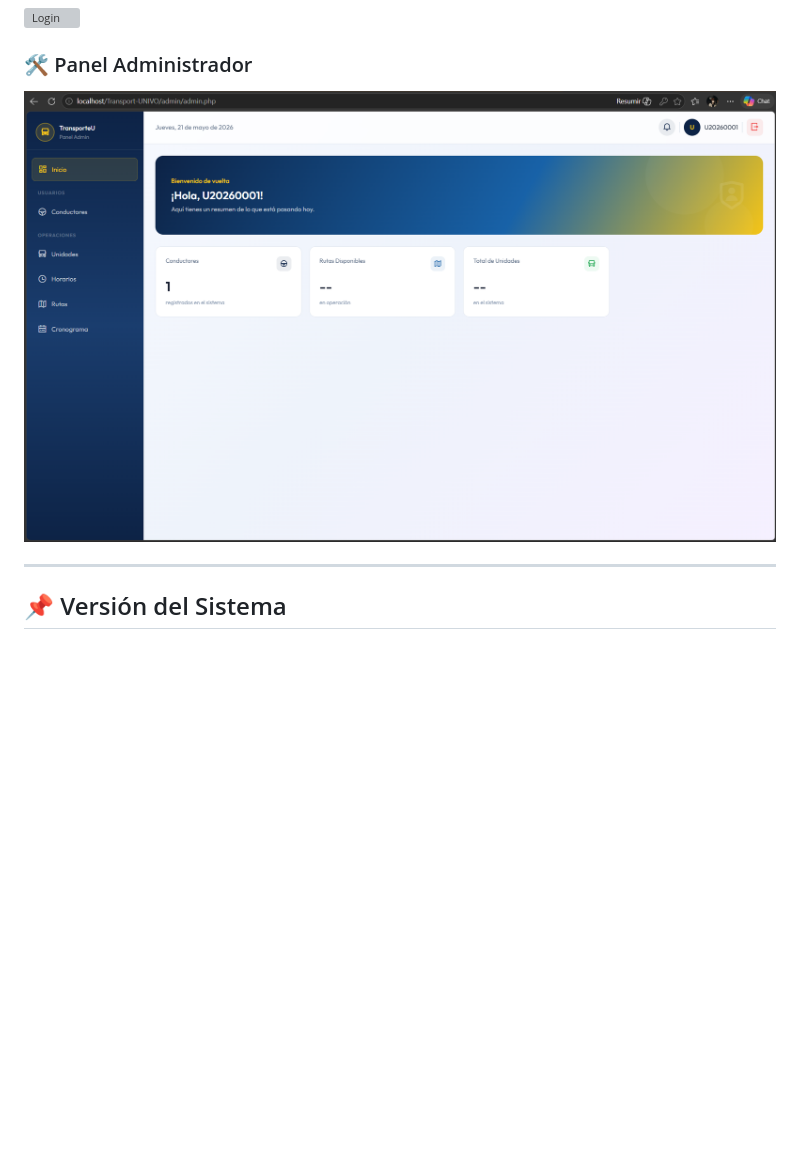
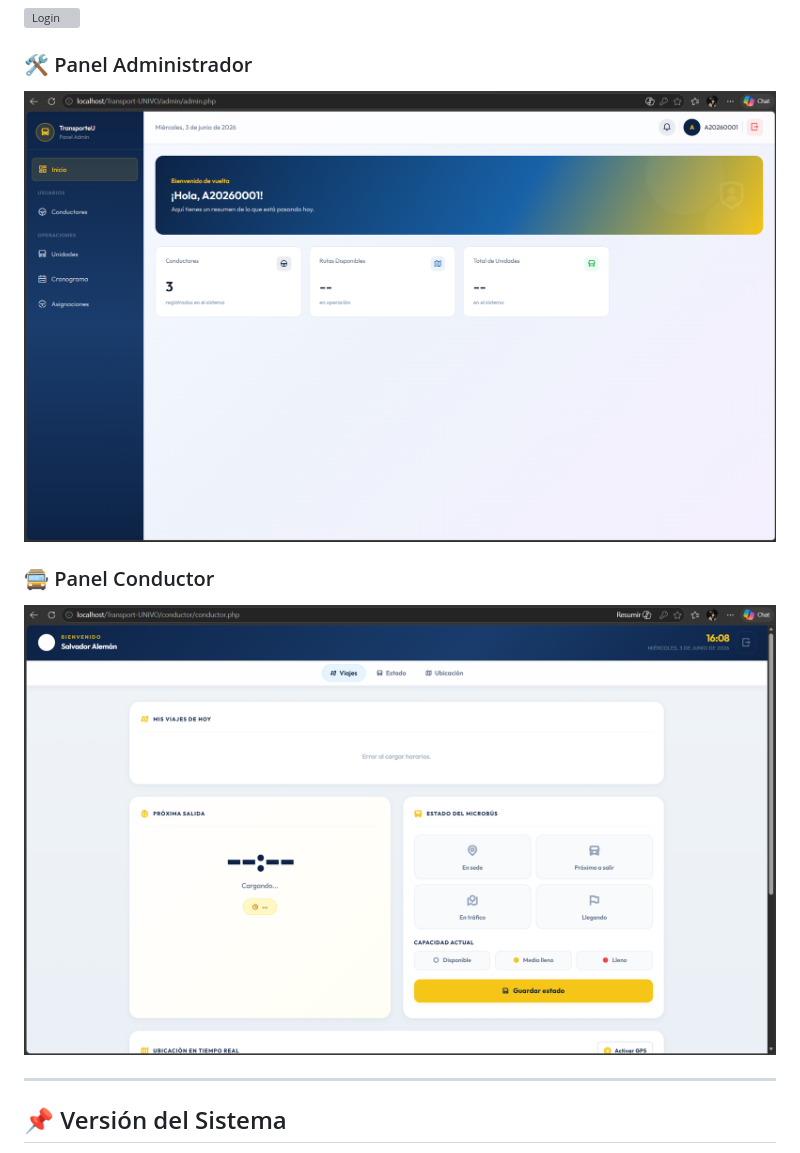
Before and after one commit to key-sd/Transport-UNIVO, a Markdown page: README.md, the part around the change. Drawn GitHub-style; pictures changed too: Evidencias/admin.png, Evidencias/conductor.png (added); blank space fills up the shorter version; grey boxes are pictures that could not be loaded.

Commit message:
docs: agregar evidencia del panel conductor y actualizar el panel administrador.

```diff
--- a/README.md
+++ b/README.md
@@ -125,6 +125,9 @@ En caso de dudas con la instalación, contactar a:
 ### 🛠️ Panel Administrador
 ![Administrador](Evidencias/admin.png)
 
+### 🚍 Panel Conductor
+![Conductor](Evidencias/conductor.png)
+
 
 ---
 
```
